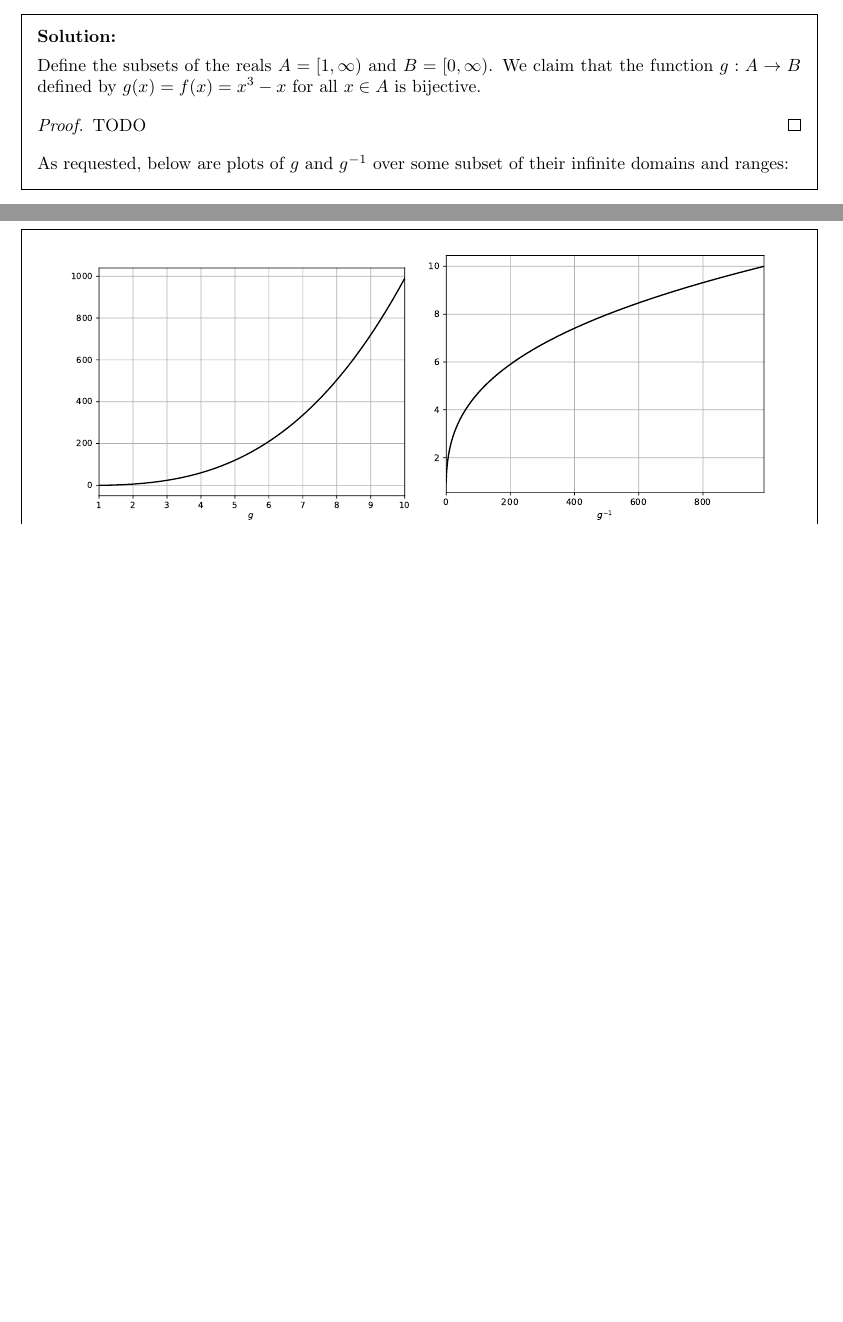
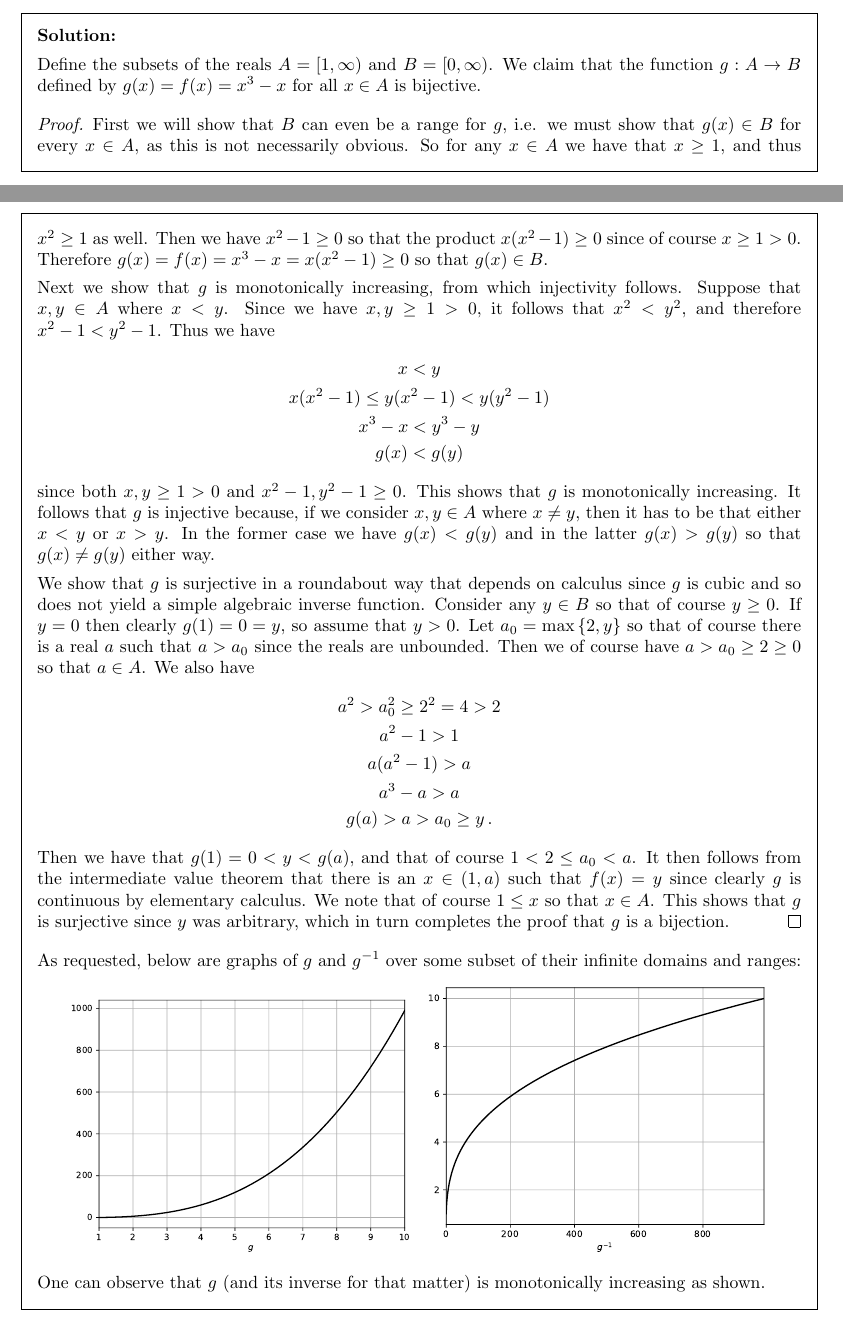
Before and after one commit to kyp44/Topology, a LaTeX problem sheet (solutions.tex, which reads sections/sec_02.tex): two parts of pages 20 and 21 of 217, joined at a grey line, cut so that both start at the same text, the shorter picture padded with empty space. Compiled offline with pdfLaTeX.

Commit message:
-Completed section 2 exercises -Added notes to README.md about figure and python directories

```diff
--- a/sections/sec_02.tex
+++ b/sections/sec_02.tex
@@ -475,10 +475,46 @@
   Define the subsets of the reals $A = \clop{1, \infty}$ and $B = \clop{0, \infty}$.
   We claim that the function $g : A \to B$ defined by $g(x) = f(x) = x^3 - x$ for all $x \in A$ is bijective.
   \qproof{
-    TODO
+    First we will show that $B$ can even be a range for $g$, i.e. we must show that $g(x) \in B$ for every $x \in A$, as this is not necessarily obvious.
+    So for any $x \in A$ we have that $x \geq 1$, and thus $x^2 \geq 1$ as well.
+    Then we have $x^2 - 1 \geq 0$ so that the product $x(x^2 - 1) \geq 0$ since of course $x \geq 1 > 0$.
+    Therefore $g(x) = f(x) = x^3 - x = x(x^2 - 1) \geq 0$ so that $g(x) \in B$.
+
+    Next we show that $g$ is monotonically increasing, from which injectivity follows.
+    Suppose that $x,y \in A$ where $x < y$.
+    Since we have $x,y \geq 1 > 0$, it follows that $x^2 < y^2$, and therefore $x^2 - 1 < y^2 - 1$.
+    Thus we have
+    \gath{
+      x < y \\
+      x(x^2-1) \leq y(x^2-1) < y(y^2-1) \\
+      x^3-x < y^3-y \\
+      g(x) < g(y)
+    }
+    since both $x,y \geq 1 >  0$ and $x^2-1,y^2-1 \geq 0$.
+    This shows that $g$ is monotonically increasing.
+    It follows that $g$ is injective because, if we consider $x,y \in A$ where $x \neq y$, then it has to be that either $x < y$ or $x > y$.
+    In the former case we have $g(x) < g(y)$ and in the latter $g(x) > g(y)$ so that $g(x) \neq g(y)$ either way.
+
+    We show that $g$ is surjective in a roundabout way that depends on calculus since $g$ is cubic and so does not yield a simple algebraic inverse function.
+    Consider any $y \in B$ so that of course $y \geq 0$.
+    If $y = 0$ then clearly $g(1) = 0 = y$, so assume that $y > 0$.
+    Let $a_0 = \max\braces{2, y}$ so that of course there is a real $a$ such that $a > a_0$ since the reals are unbounded.
+    Then we of course have $a > a_0 \geq 2 \geq 0$ so that $a \in A$.
+    We also have
+    \gath{
+      a^2 > a_0^2 \geq 2^2 = 4 > 2 \\
+      a^2 - 1 > 1 \\
+      a(a^2 - 1) > a \\
+      a^3 - a > a \\
+      g(a) > a > a_0 \geq y \,.
+    }
+    Then we have that $g(1) = 0 < y < g(a)$, and that of course $1 < 2 \leq a_0 < a$.
+    It then follows from the intermediate value theorem that there is an $x \in (1,a)$ such that $f(x) = y$ since clearly $g$ is continuous by elementary calculus.
+    We note that of course $1 \leq x$ so that $x \in A$.
+    This shows that $g$ is surjective since $y$ was arbitrary, which in turn completes the proof that $g$ is a bijection.
   }
 
-  As requested, below are plots of $g$ and $\ivg$ over some subset of their infinite domains and ranges:
+  As requested, below are graphs of $g$ and $\ivg$ over some subset of their infinite domains and ranges:
 
   {\centering
     \includegraphics[width=7cm]{figs/ex_2_6_g}
@@ -486,4 +522,5 @@
     % Need a blank line here for some dumb reason
 
   }
+  One can observe that $g$ (and its inverse for that matter) is monotonically increasing as shown.
 }
```
Also changed, not shown: README.md, 5 other files.
